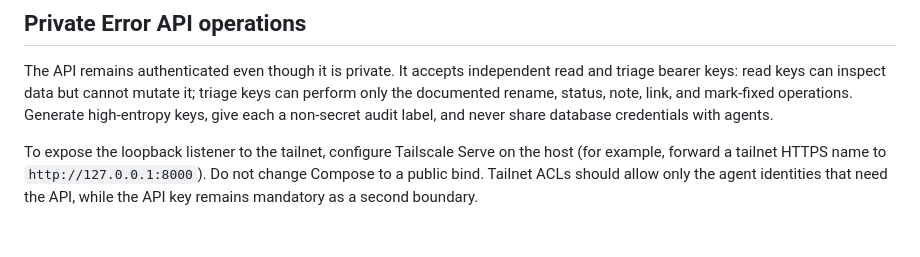
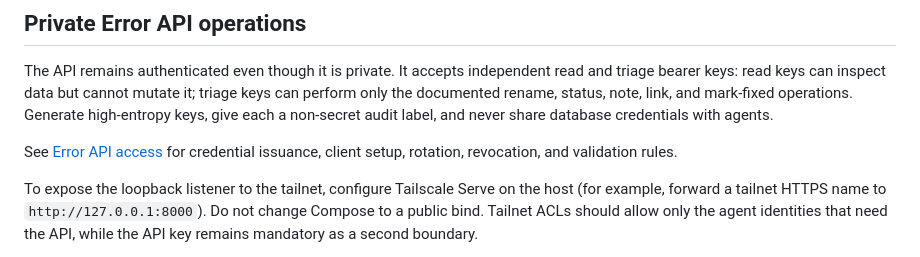
Before and after one commit to Jarki/idontwant_toopen_insta, a Markdown page: README.md, the part around the change. GitHub-like rendering; blank space fills up the shorter version.

Commit message:
docs: add error api access guide

```diff
--- a/README.md
+++ b/README.md
@@ -183,6 +183,9 @@ triage keys can perform only the documented rename, status, note, link, and
 mark-fixed operations. Generate high-entropy keys, give each a non-secret audit
 label, and never share database credentials with agents.
 
+See [Error API access](docs/error-api-access.md) for credential issuance,
+client setup, rotation, revocation, and validation rules.
+
 To expose the loopback listener to the tailnet, configure Tailscale Serve on the
 host (for example, forward a tailnet HTTPS name to
 `http://127.0.0.1:8000`). Do not change Compose to a public bind. Tailnet ACLs
```
Also changed, not shown: docs/error-api-access.md (added, +123 -0 lines).
